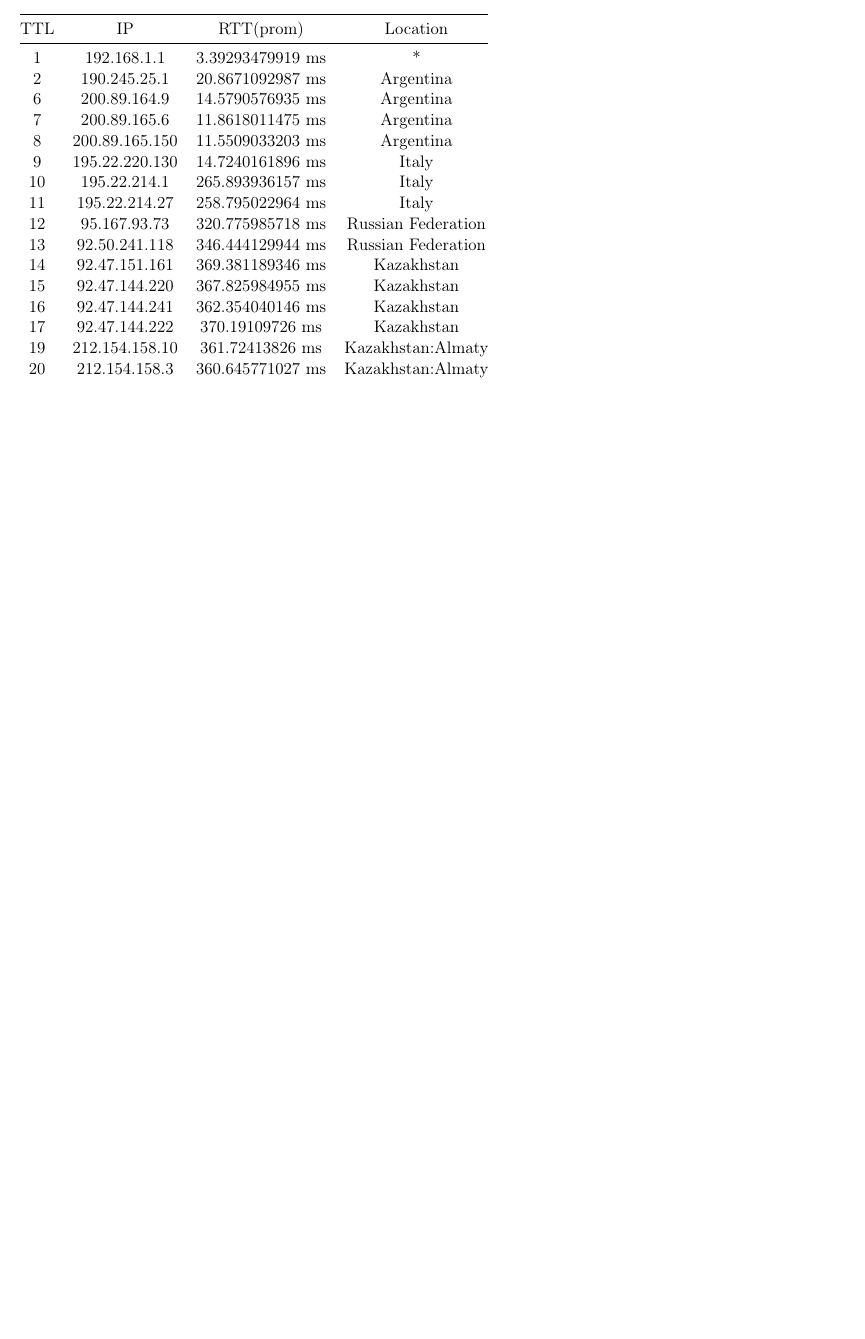
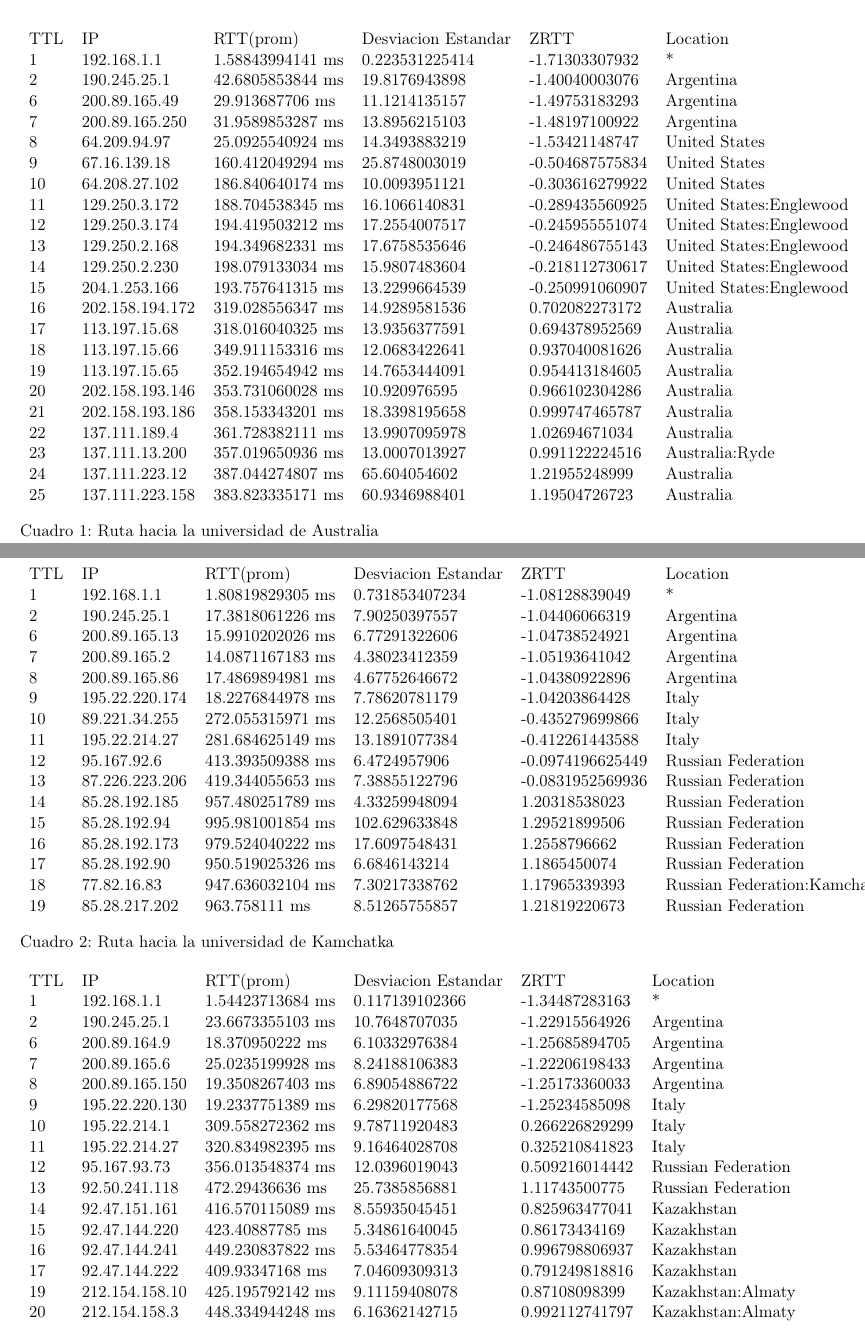
Before and after one commit to mnsantos/redes-tp2, a LaTeX document (informe/informe.tex, which reads informe/resultados.tex): part of page 3 of 3 before the commit and two parts of pages 3 and 4 of 4 after it, the two joined at a grey line, cut so that both start at the same text, the shorter picture padded with empty space. Compiled offline with pdfLaTeX.

Commit message:
datos cargados

```diff
--- a/informe/resultados.tex
+++ b/informe/resultados.tex
@@ -1,24 +1,79 @@
 %http://www.tablesgenerator.com/latex_tables
 
 \begin{table}[h]
-\begin{tabular}{@{}cccc@{}}
-\toprule
-TTL & IP             & RTT(prom)        & Location           \\ \midrule
-1   & 192.168.1.1    & 3.39293479919 ms & *                  \\
-2   & 190.245.25.1   & 20.8671092987 ms & Argentina          \\
-6   & 200.89.164.9   & 14.5790576935 ms & Argentina          \\
-7   & 200.89.165.6   & 11.8618011475 ms & Argentina          \\
-8   & 200.89.165.150 & 11.5509033203 ms & Argentina          \\
-9   & 195.22.220.130 & 14.7240161896 ms & Italy              \\
-10  & 195.22.214.1   & 265.893936157 ms & Italy              \\
-11  & 195.22.214.27  & 258.795022964 ms & Italy              \\
-12  & 95.167.93.73   & 320.775985718 ms & Russian Federation \\
-13  & 92.50.241.118  & 346.444129944 ms & Russian Federation \\
-14  & 92.47.151.161  & 369.381189346 ms & Kazakhstan         \\
-15  & 92.47.144.220  & 367.825984955 ms & Kazakhstan         \\
-16  & 92.47.144.241  & 362.354040146 ms & Kazakhstan         \\
-17  & 92.47.144.222  & 370.19109726 ms  & Kazakhstan         \\
-19  & 212.154.158.10 & 361.72413826 ms  & Kazakhstan:Almaty  \\
-20  & 212.154.158.3  & 360.645771027 ms & Kazakhstan:Almaty  \\ \bottomrule
+\begin{tabular}{llllll}
+TTL & IP              & RTT(prom)        & Desviacion Estandar & ZRTT            & Location                \\
+1   & 192.168.1.1     & 1.58843994141 ms & 0.223531225414      & -1.71303307932  & *                       \\
+2   & 190.245.25.1    & 42.6805853844 ms & 19.8176943898       & -1.40040003076  & Argentina               \\
+6   & 200.89.165.49   & 29.913687706 ms  & 11.1214135157       & -1.49753183293  & Argentina               \\
+7   & 200.89.165.250  & 31.9589853287 ms & 13.8956215103       & -1.48197100922  & Argentina               \\
+8   & 64.209.94.97    & 25.0925540924 ms & 14.3493883219       & -1.53421148747  & United States           \\
+9   & 67.16.139.18    & 160.412049294 ms & 25.8748003019       & -0.504687575834 & United States           \\
+10  & 64.208.27.102   & 186.840640174 ms & 10.0093951121       & -0.303616279922 & United States           \\
+11  & 129.250.3.172   & 188.704538345 ms & 16.1066140831       & -0.289435560925 & United States:Englewood \\
+12  & 129.250.3.174   & 194.419503212 ms & 17.2554007517       & -0.245955551074 & United States:Englewood \\
+13  & 129.250.2.168   & 194.349682331 ms & 17.6758535646       & -0.246486755143 & United States:Englewood \\
+14  & 129.250.2.230   & 198.079133034 ms & 15.9807483604       & -0.218112730617 & United States:Englewood \\
+15  & 204.1.253.166   & 193.757641315 ms & 13.2299664539       & -0.250991060907 & United States:Englewood \\
+16  & 202.158.194.172 & 319.028556347 ms & 14.9289581536       & 0.702082273172  & Australia               \\
+17  & 113.197.15.68   & 318.016040325 ms & 13.9356377591       & 0.694378952569  & Australia               \\
+18  & 113.197.15.66   & 349.911153316 ms & 12.0683422641       & 0.937040081626  & Australia               \\
+19  & 113.197.15.65   & 352.194654942 ms & 14.7653444091       & 0.954413184605  & Australia               \\
+20  & 202.158.193.146 & 353.731060028 ms & 10.920976595        & 0.966102304286  & Australia               \\
+21  & 202.158.193.186 & 358.153343201 ms & 18.3398195658       & 0.999747465787  & Australia               \\
+22  & 137.111.189.4   & 361.728382111 ms & 13.9907095978       & 1.02694671034   & Australia               \\
+23  & 137.111.13.200  & 357.019650936 ms & 13.0007013927       & 0.991122224516  & Australia:Ryde          \\
+24  & 137.111.223.12  & 387.044274807 ms & 65.604054602        & 1.21955248999   & Australia               \\
+25  & 137.111.223.158 & 383.823335171 ms & 60.9346988401       & 1.19504726723   & Australia
 \end{tabular}
+\caption{Ruta hacia la universidad de Australia}
+\label{my-label}
 \end{table}
+
+\begin{table}[h]
+\begin{tabular}{llllll}
+TTL & IP             & RTT(prom)        & Desviacion Estandar & ZRTT             & Location                     \\
+1   & 192.168.1.1    & 1.80819829305 ms & 0.731853407234      & -1.08128839049   & *                            \\
+2   & 190.245.25.1   & 17.3818061226 ms & 7.90250397557       & -1.04406066319   & Argentina                    \\
+6   & 200.89.165.13  & 15.9910202026 ms & 6.77291322606       & -1.04738524921   & Argentina                    \\
+7   & 200.89.165.2   & 14.0871167183 ms & 4.38023412359       & -1.05193641042   & Argentina                    \\
+8   & 200.89.165.86  & 17.4869894981 ms & 4.67752646672       & -1.04380922896   & Argentina                    \\
+9   & 195.22.220.174 & 18.2276844978 ms & 7.78620781179       & -1.04203864428   & Italy                        \\
+10  & 89.221.34.255  & 272.055315971 ms & 12.2568505401       & -0.435279699866  & Italy                        \\
+11  & 195.22.214.27  & 281.684625149 ms & 13.1891077384       & -0.412261443588  & Italy                        \\
+12  & 95.167.92.6    & 413.393509388 ms & 6.4724957906        & -0.0974196625449 & Russian Federation           \\
+13  & 87.226.223.206 & 419.344055653 ms & 7.38855122796       & -0.0831952569936 & Russian Federation           \\
+14  & 85.28.192.185  & 957.480251789 ms & 4.33259948094       & 1.20318538023    & Russian Federation           \\
+15  & 85.28.192.94   & 995.981001854 ms & 102.629633848       & 1.29521899506    & Russian Federation           \\
+16  & 85.28.192.173  & 979.524040222 ms & 17.6097548431       & 1.2558796662     & Russian Federation           \\
+17  & 85.28.192.90   & 950.519025326 ms & 6.6846143214        & 1.1865450074     & Russian Federation           \\
+18  & 77.82.16.83    & 947.636032104 ms & 7.30217338762       & 1.17965339393    & Russian Federation:Kamchatka \\
+19  & 85.28.217.202  & 963.758111 ms    & 8.51265755857       & 1.21819220673    & Russian Federation
+\end{tabular}
+\caption{Ruta hacia la universidad de Kamchatka}
+\label{my-label}
+\end{table}
+
+\begin{table}[h]
+\begin{tabular}{llllll}
+TTL & IP             & RTT(prom)        & Desviacion Estandar & ZRTT           & Location           \\
+1   & 192.168.1.1    & 1.54423713684 ms & 0.117139102366      & -1.34487283163 & *                  \\
+2   & 190.245.25.1   & 23.6673355103 ms & 10.7648707035       & -1.22915564926 & Argentina          \\
+6   & 200.89.164.9   & 18.370950222 ms  & 6.10332976384       & -1.25685894705 & Argentina          \\
+7   & 200.89.165.6   & 25.0235199928 ms & 8.24188106383       & -1.22206198433 & Argentina          \\
+8   & 200.89.165.150 & 19.3508267403 ms & 6.89054886722       & -1.25173360033 & Argentina          \\
+9   & 195.22.220.130 & 19.2337751389 ms & 6.29820177568       & -1.25234585098 & Italy              \\
+10  & 195.22.214.1   & 309.558272362 ms & 9.78711920483       & 0.266226829299 & Italy              \\
+11  & 195.22.214.27  & 320.834982395 ms & 9.16464028708       & 0.325210841823 & Italy              \\
+12  & 95.167.93.73   & 356.013548374 ms & 12.0396019043       & 0.509216014442 & Russian Federation \\
+13  & 92.50.241.118  & 472.29436636 ms  & 25.7385856881       & 1.11743500775  & Russian Federation \\
+14  & 92.47.151.161  & 416.570115089 ms & 8.55935045451       & 0.825963477041 & Kazakhstan         \\
+15  & 92.47.144.220  & 423.40887785 ms  & 5.34861640045       & 0.86173434169  & Kazakhstan         \\
+16  & 92.47.144.241  & 449.230837822 ms & 5.53464778354       & 0.996798806937 & Kazakhstan         \\
+17  & 92.47.144.222  & 409.93347168 ms  & 7.04609309313       & 0.791249818816 & Kazakhstan         \\
+19  & 212.154.158.10 & 425.195792142 ms & 9.11159408078       & 0.87108098399  & Kazakhstan:Almaty  \\
+20  & 212.154.158.3  & 448.334944248 ms & 6.16362142715       & 0.992112741797 & Kazakhstan:Almaty
+\end{tabular}
+\caption{Ruta hacia la universidad de Kazakhstan}
+\label{my-label}
+\end{table}
```
Also changed, not shown: files/www.aipet.kz.csv (+17 -17 lines), files/www.aipet.kz_coordenadas.csv (added, +16 -0 lines), files/www.kamgu.ru.csv (added, +17 -0 lines), files/www.kamgu.ru_coordenadas.csv (added, +16 -0 lines), files/www.mq.edu.au.csv (added, +23 -0 lines), files/www.mq.edu.au_coordenadas.csv (added, +22 -0 lines), 1 other file.
